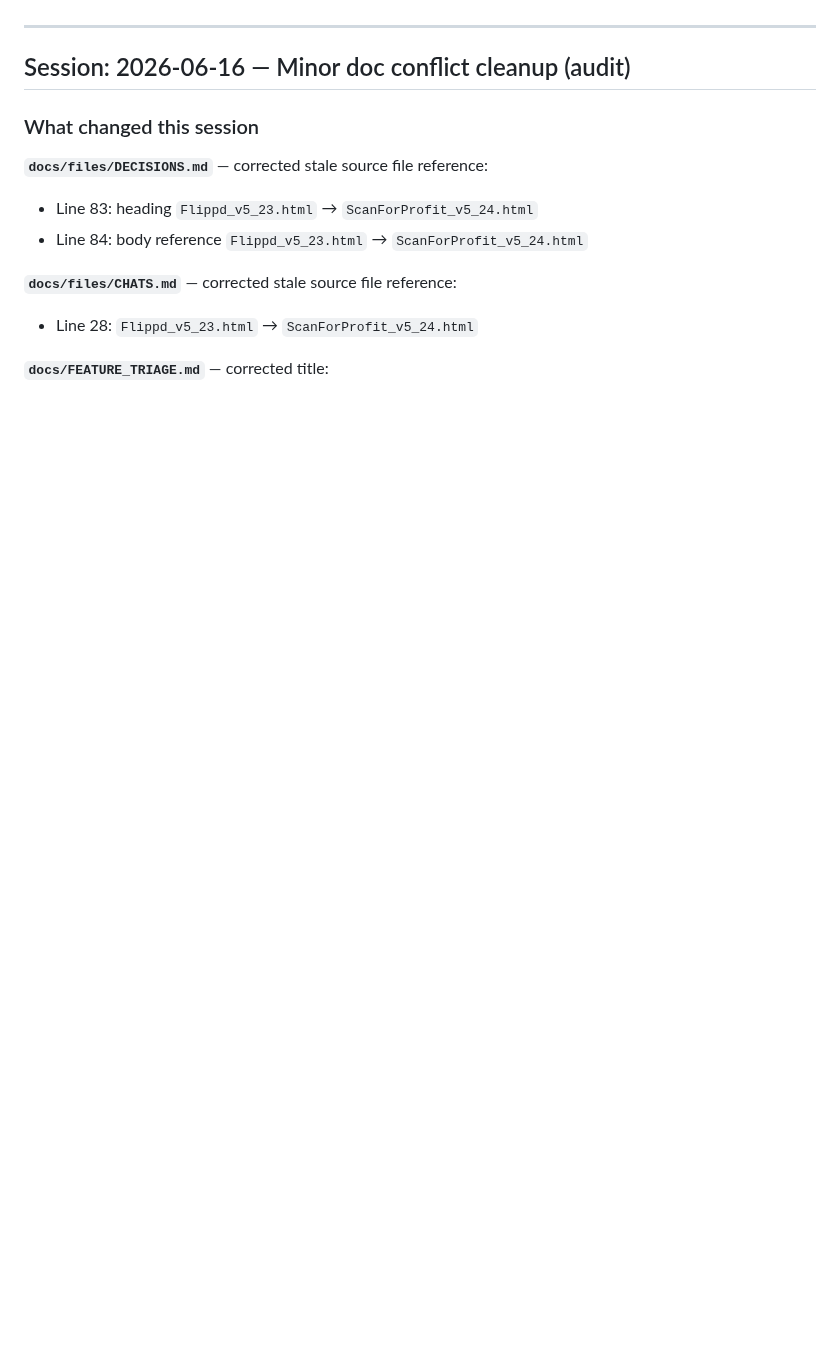
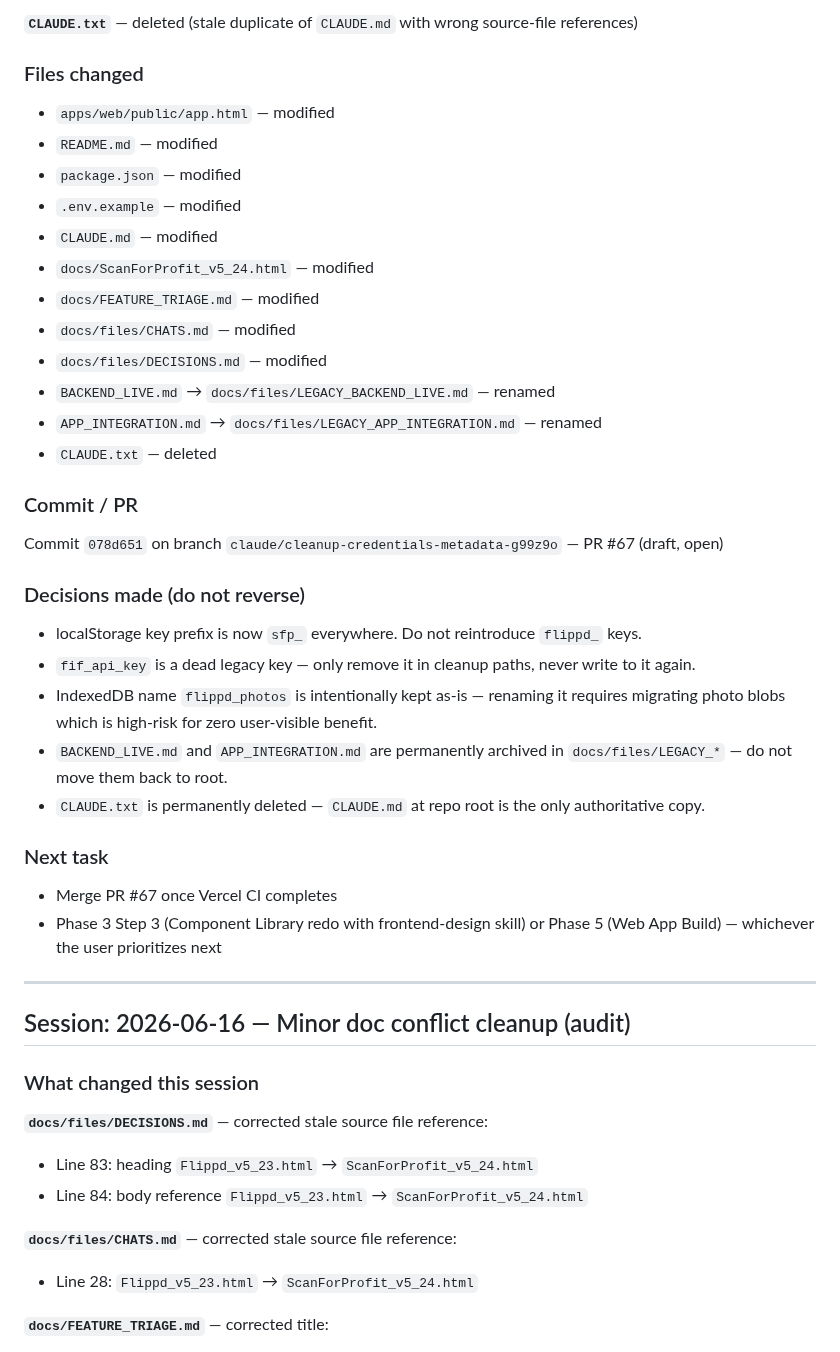
Before and after one commit to bbaker71313/flippd, a Markdown page: docs/HANDOFF.md, the part around one of its changes. Rendered like a GitHub page; blank space fills up the shorter version.

Commit message:
docs: update HANDOFF.md for credentials/metadata cleanup session

```diff
--- a/docs/HANDOFF.md
+++ b/docs/HANDOFF.md
@@ -4,3 +56,32 @@ This file is the persistent session context. Update it at the end of every Claud
+**`CLAUDE.txt`** — deleted (stale duplicate of `CLAUDE.md` with wrong source-file references)
+
+### Files changed
+- `apps/web/public/app.html` — modified
+- `README.md` — modified
+- `package.json` — modified
+- `.env.example` — modified
+- `CLAUDE.md` — modified
+- `docs/ScanForProfit_v5_24.html` — modified
+- `docs/FEATURE_TRIAGE.md` — modified
+- `docs/files/CHATS.md` — modified
+- `docs/files/DECISIONS.md` — modified
+- `BACKEND_LIVE.md` → `docs/files/LEGACY_BACKEND_LIVE.md` — renamed
+- `APP_INTEGRATION.md` → `docs/files/LEGACY_APP_INTEGRATION.md` — renamed
+- `CLAUDE.txt` — deleted
+
+### Commit / PR
+Commit `078d651` on branch `claude/cleanup-credentials-metadata-g99z9o` — PR #67 (draft, open)
+
+### Decisions made (do not reverse)
+- localStorage key prefix is now `sfp_` everywhere. Do not reintroduce `flippd_` keys.
+- `fif_api_key` is a dead legacy key — only remove it in cleanup paths, never write to it again.
+- IndexedDB name `flippd_photos` is intentionally kept as-is — renaming it requires migrating photo blobs which is high-risk for zero user-visible benefit.
+- `BACKEND_LIVE.md` and `APP_INTEGRATION.md` are permanently archived in `docs/files/LEGACY_*` — do not move them back to root.
+- `CLAUDE.txt` is permanently deleted — `CLAUDE.md` at repo root is the only authoritative copy.
+
+### Next task
+- Merge PR #67 once Vercel CI completes
+- Phase 3 Step 3 (Component Library redo with frontend-design skill) or Phase 5 (Web App Build) — whichever the user prioritizes next
 
 ---
 
```
Also changed, not shown: other parts of docs/HANDOFF.md (+52 -0 lines).
